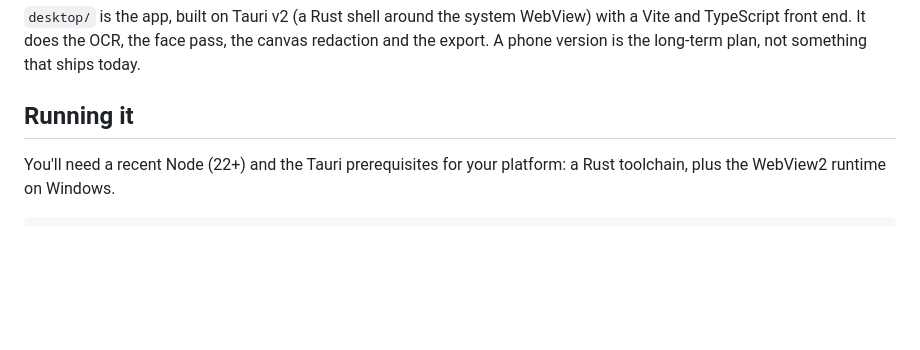
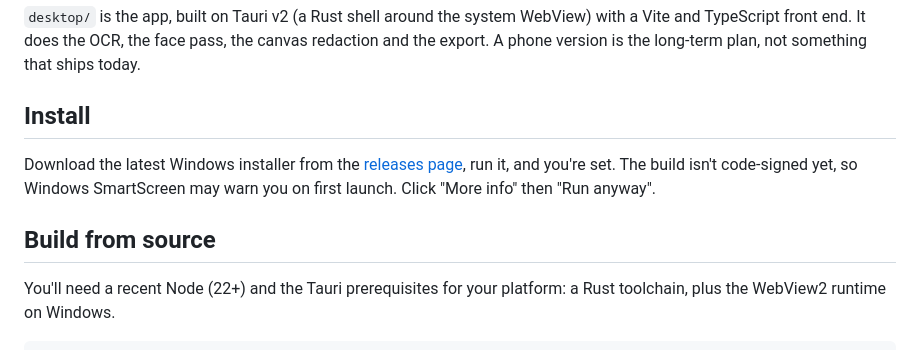
Before and after one commit to Raresney/ShotShield, a Markdown page: README.md, the part around the change printed below. Rendered like a GitHub page; blank space fills up the shorter version.

```diff
--- a/README.md
+++ b/README.md
@@ -33,7 +45,11 @@ It's an npm workspace with two halves.
 
 `desktop/` is the app, built on Tauri v2 (a Rust shell around the system WebView) with a Vite and TypeScript front end. It does the OCR, the face pass, the canvas redaction and the export. A phone version is the long-term plan, not something that ships today.
 
-## Running it
+## Install
+
+Download the latest Windows installer from the [releases page](https://github.com/Raresney/ShotShield/releases/latest), run it, and you're set. The build isn't code-signed yet, so Windows SmartScreen may warn you on first launch. Click "More info" then "Run anyway".
+
+## Build from source
 
 You'll need a recent Node (22+) and the Tauri prerequisites for your platform: a Rust toolchain, plus the WebView2 runtime on Windows.
 
```
Also changed, not shown: other parts of README.md (+13 -1 lines), docs/logo.png (added).
